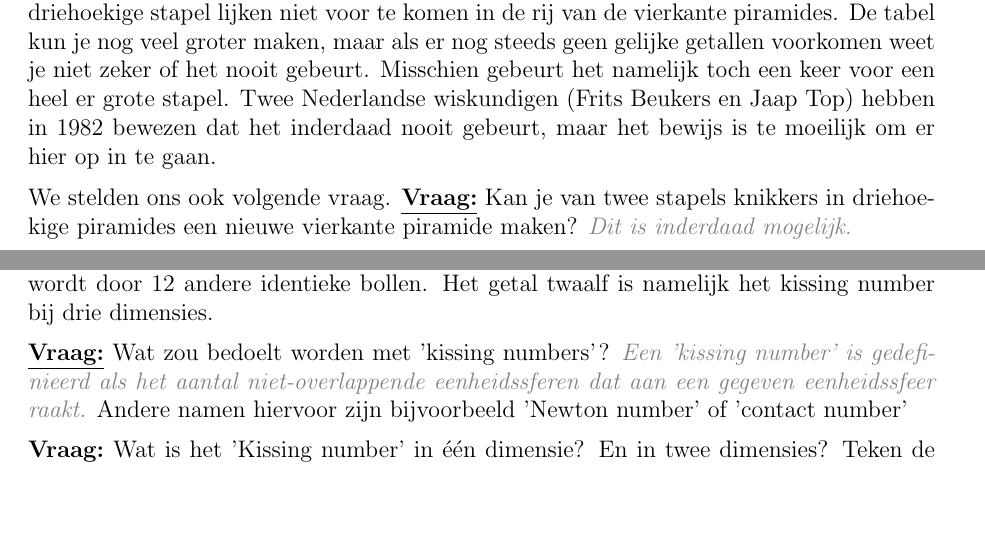
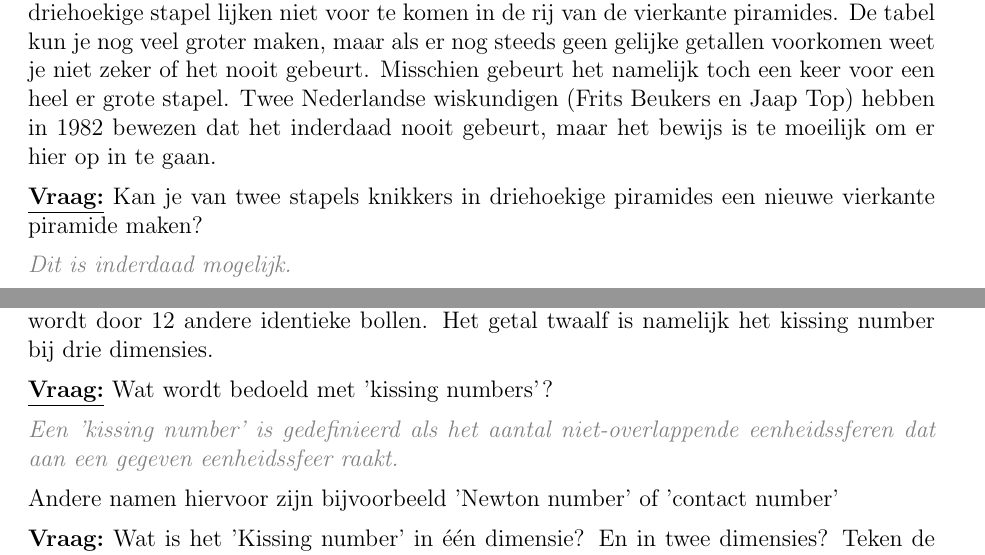
Before and after one commit to Wiskunde/V3, a LaTeX document (cursus/cursus.tex, which reads cursus/3Dstapel.tex): two parts of pages 49 and 51 of 57 before the commit and two parts of pages 49 and 51 of 58 after it, joined at a grey line, cut so that both start at the same text, the shorter picture padded with empty space. Compiled offline with pdfLaTeX; the source files are stored in an older character set and shown here as Unicode.

Commit message:
Fix: witruimte toevoegen tussen vraag en antwoord

```diff
--- a/cursus/3Dstapel.tex
+++ b/cursus/3Dstapel.tex
@@ -199,8 +199,8 @@ We weten nu hoeveel kogels er nodig zijn om een \textquoteleft driehoekige' of \
 Als je kijkt naar het lijstje, dat we vroeger reeds maakten, met de aantallen die nodig zijn voor een driehoekige, vierkante en zeshoekige piramide, dan zie je dat dit nooit lijkt te kunnen, behalve natuurlijk voor een stapel van één kogel hoog.
 De aantallen in de driehoekige stapel lijken niet voor te komen in de rij van de vierkante piramides. De tabel kun je nog veel groter maken, maar als er nog steeds geen gelijke getallen voorkomen weet je niet zeker of het nooit gebeurt. Misschien gebeurt het namelijk toch een keer voor een heel er grote stapel. Twee Nederlandse wiskundigen (Frits Beukers en Jaap Top) hebben in 1982 bewezen dat het inderdaad nooit gebeurt, maar het bewijs is te moeilijk om er hier op in te gaan.
 
-We stelden ons ook volgende vraag.
 \ask{Kan je van twee stapels knikkers in driehoekige piramides een nieuwe vierkante piramide maken?}
+
 \answer{Dit is inderdaad mogelijk.}
 
 \ask{Kan je hiervan een voorbeeld geven?}
@@ -332,11 +335,14 @@ Nadat Kepler echter dit vermoeden geleverd had, vond hij het niet meer nodig om
 Maar voordat we aan de evolutie van het probleem zal beginnen, willen we eerst nog iets vertellen over het getal 12, aangezien voor dit getal een belangrijke rol is weggelegd.
 Het is niet toevallig dat bij de dichtste bolstapeling die Kepler beschrijft, elke bol geraakt wordt door 12 andere identieke bollen. Het getal twaalf is namelijk het kissing number bij drie dimensies.
 
-\ask{Wat zou bedoelt worden met 'kissing numbers'?}
+\ask{Wat wordt bedoeld met 'kissing numbers'?}
+
 \answer{Een 'kissing number' is gedefinieerd als het aantal niet-overlappende eenheidssferen dat aan een gegeven eenheidssfeer raakt.}
+
 Andere namen hiervoor zijn bijvoorbeeld 'Newton number' of 'contact number'
 
 \ask{Wat is het 'Kissing number' in één dimensie? En in twee dimensies? Teken de situatie}
+
 \answer{In één dimensie is het 'kissing number' 2, in twee dimensies 6.}
 \begin{figure}[h]
   \centering
```
Also changed, not shown: cursus/3Dstapel.tex (4 more changed lines).
